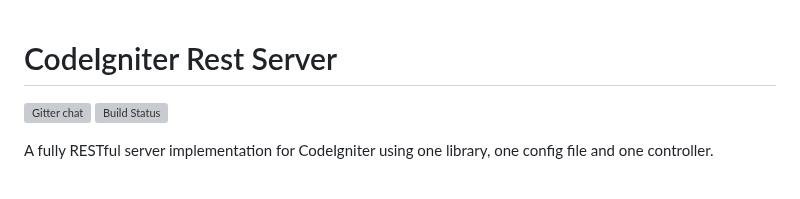
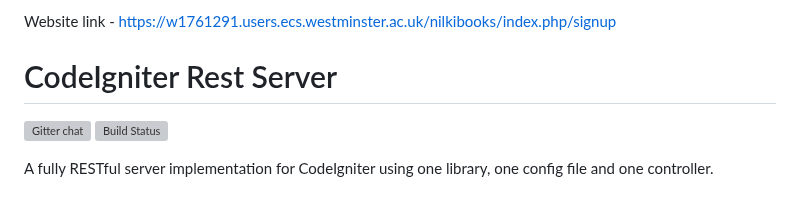
Before and after one commit to Nilki/server-side-cw, a Markdown page: README.md, the part around the change. Rendered like a GitHub page; grey boxes are pictures that could not be loaded.

```diff
--- a/README.md
+++ b/README.md
@@ -1,3 +1,5 @@
+Website link - https://w1761291.users.ecs.westminster.ac.uk/nilkibooks/index.php/signup
+
 # CodeIgniter Rest Server
 
 [![Gitter chat](https://badges.gitter.im/chriskacerguis/codeigniter-restserver.png)](https://gitter.im/codeigniter-restserver/Lobby) [![Build Status](https://travis-ci.org/chriskacerguis/codeigniter-restserver.svg?branch=master)](https://travis-ci.org/chriskacerguis/codeigniter-restserver)
```
